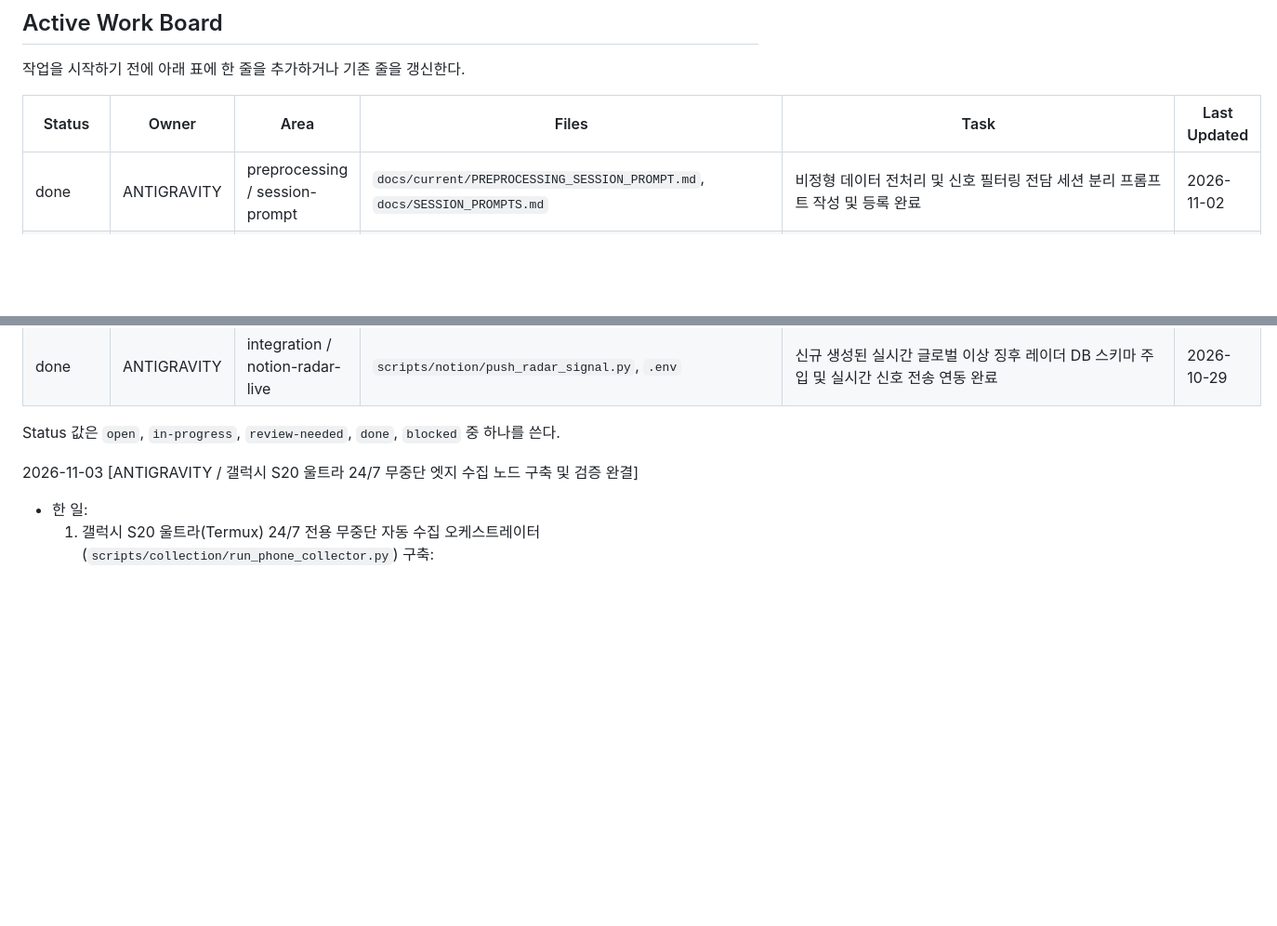
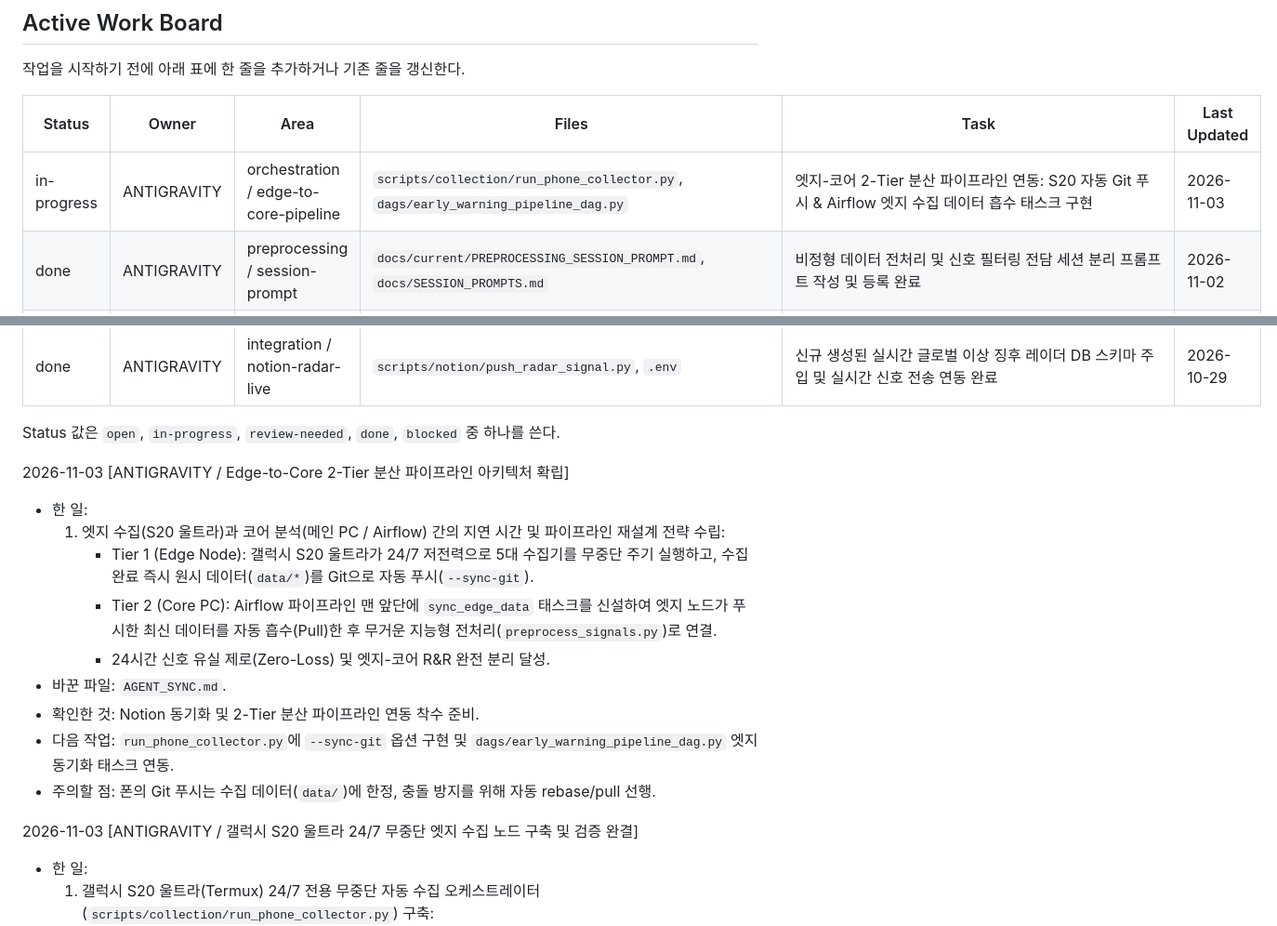
Before and after one commit to heartyhong2002-png/international-analysis, a Markdown page: AGENT_SYNC.md, 2 parts joined by grey strips. Shown at 93% size. Drawn GitHub-style; blank space fills up the shorter version.

Commit message:
docs(sync): add 2-tier edge-to-core pipeline in-progress task and sync board

```diff
--- a/AGENT_SYNC.md
+++ b/AGENT_SYNC.md
@@ -58,6 +58,7 @@ ANTIGRAVITY는 주로 다음 작업을 맡긴다.
 
 | Status | Owner | Area | Files | Task | Last Updated |
 | --- | --- | --- | --- | --- | --- |
+| in-progress | ANTIGRAVITY | orchestration / edge-to-core-pipeline | `scripts/collection/run_phone_collector.py`, `dags/early_warning_pipeline_dag.py` | 엣지-코어 2-Tier 분산 파이프라인 연동: S20 자동 Git 푸시 & Airflow 엣지 수집 데이터 흡수 태스크 구현 | 2026-11-03 |
 | done | ANTIGRAVITY | preprocessing / session-prompt | `docs/current/PREPROCESSING_SESSION_PROMPT.md`, `docs/SESSION_PROMPTS.md` | 비정형 데이터 전처리 및 신호 필터링 전담 세션 분리 프롬프트 작성 및 등록 완료 | 2026-11-02 |
 | done | ANTIGRAVITY | collection / 24-7-edge-runner | `scripts/collection/run_phone_collector.py`, `start_phone.sh`, `scripts/collection/fetch_signal_gap_rss.py` | 갤럭시 S20 울트라(Termux) 24/7 무중단 자동 수집 러너 구축, pandas 의존성 제거 및 5/5 수집 검증 완료 | 2026-11-03 |
 | done | Cursor / Control Tower | control-tower / scope | `docs/current/PROJECT_PLAN.md`, `docs/current/DATA_COLLECTION_GUIDE.md`, `AGENT_SYNC.md` | 미국 국내·동맹·경쟁/대립축 6대 감시축 확정(예측 금지). 패킷 A+B 동시 착수 지시 | 2026-10-30 |
@@ -96,6 +97,17 @@ ANTIGRAVITY는 주로 다음 작업을 맡긴다.
 | done | ANTIGRAVITY | integration / notion-radar-live | `scripts/notion/push_radar_signal.py`, `.env` | 신규 생성된 실시간 글로벌 이상 징후 레이더 DB 스키마 주입 및 실시간 신호 전송 연동 완료 | 2026-10-29 |
 
 Status 값은 `open`, `in-progress`, `review-needed`, `done`, `blocked` 중 하나를 쓴다.
+
+2026-11-03 [ANTIGRAVITY / Edge-to-Core 2-Tier 분산 파이프라인 아키텍처 확립]
+- 한 일:
+  1. 엣지 수집(S20 울트라)과 코어 분석(메인 PC / Airflow) 간의 지연 시간 및 파이프라인 재설계 전략 수립:
+     - Tier 1 (Edge Node): 갤럭시 S20 울트라가 24/7 저전력으로 5대 수집기를 무중단 주기 실행하고, 수집 완료 즉시 원시 데이터(`data/*`)를 Git으로 자동 푸시(`--sync-git`).
+     - Tier 2 (Core PC): Airflow 파이프라인 맨 앞단에 `sync_edge_data` 태스크를 신설하여 엣지 노드가 푸시한 최신 데이터를 자동 흡수(Pull)한 후 무거운 지능형 전처리(`preprocess_signals.py`)로 연결.
+     - 24시간 신호 유실 제로(Zero-Loss) 및 엣지-코어 R&R 완전 분리 달성.
+- 바꾼 파일: `AGENT_SYNC.md`.
+- 확인한 것: Notion 동기화 및 2-Tier 분산 파이프라인 연동 착수 준비.
+- 다음 작업: `run_phone_collector.py`에 `--sync-git` 옵션 구현 및 `dags/early_warning_pipeline_dag.py` 엣지 동기화 태스크 연동.
+- 주의할 점: 폰의 Git 푸시는 수집 데이터(`data/`)에 한정, 충돌 방지를 위해 자동 rebase/pull 선행.
 
 2026-11-03 [ANTIGRAVITY / 갤럭시 S20 울트라 24/7 무중단 엣지 수집 노드 구축 및 검증 완결]
 - 한 일:
```
